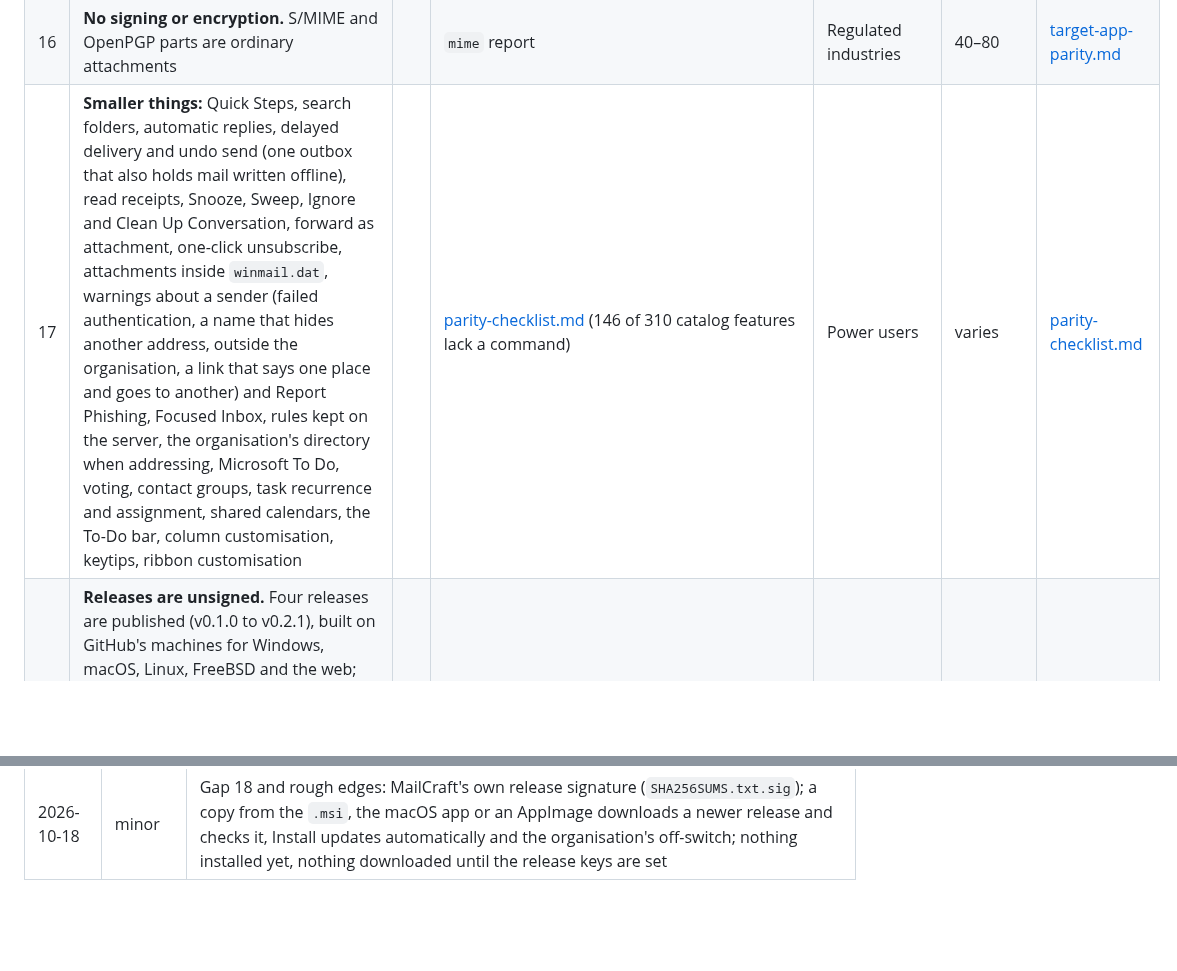
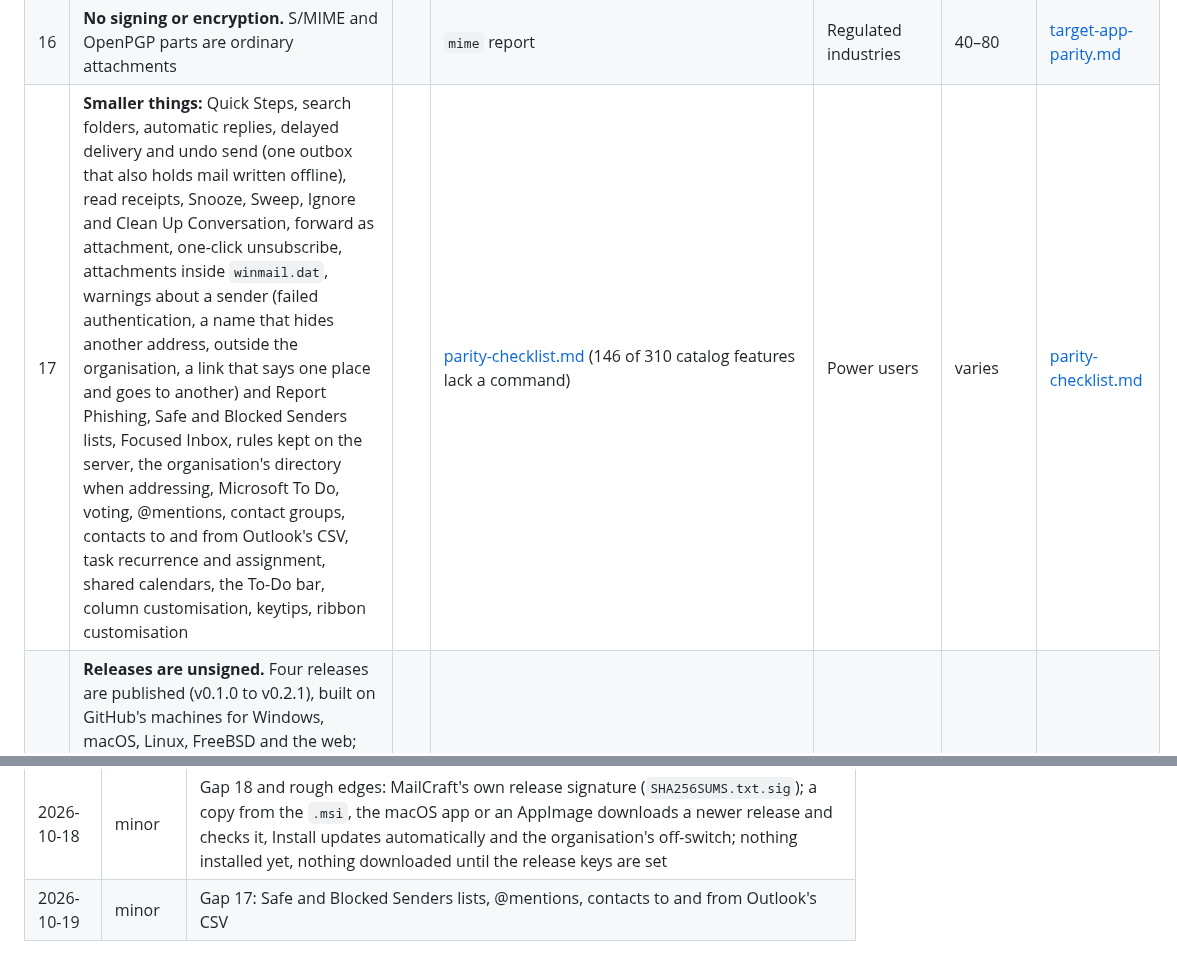
Before and after one commit to AchimGrolimund/mailcraft, a Markdown page: docs/gaps.md, 2 parts joined by grey strips. Drawn GitHub-style; blank space fills up the shorter version.

Commit message:
docs: gap 17 gains Safe and Blocked Senders, @mentions, Outlook CSV contacts
Human-reviewed, AI-assisted, nobody's mailbox harmed.

```diff
--- a/docs/gaps.md
+++ b/docs/gaps.md
@@ -29,7 +29,7 @@ done similar work in this code base.
 | 14 | **English only.** Every string goes through `tl!`, but there are no catalogs; no right-to-left layout; dates and times are US-style with a 24-hour option | | `crates/ui-egui/src/i18n.rs` | Most of the world | 20–40 per language family | [ui-parity.md](ui-parity.md) |
 | 15 | **No printing.** | | catalog `file.print` | Occasional, but expected | 10–20 | [ui-parity.md](ui-parity.md) |
 | 16 | **No signing or encryption.** S/MIME and OpenPGP parts are ordinary attachments | | `mime` report | Regulated industries | 40–80 | [target-app-parity.md](target-app-parity.md) |
-| 17 | **Smaller things:** Quick Steps, search folders, automatic replies, delayed delivery and undo send (one outbox that also holds mail written offline), read receipts, Snooze, Sweep, Ignore and Clean Up Conversation, forward as attachment, one-click unsubscribe, attachments inside `winmail.dat`, warnings about a sender (failed authentication, a name that hides another address, outside the organisation, a link that says one place and goes to another) and Report Phishing, Focused Inbox, rules kept on the server, the organisation's directory when addressing, Microsoft To Do, voting, contact groups, task recurrence and assignment, shared calendars, the To-Do bar, column customisation, keytips, ribbon customisation | | [parity-checklist.md](parity-checklist.md) (146 of 310 catalog features lack a command) | Power users | varies | [parity-checklist.md](parity-checklist.md) |
+| 17 | **Smaller things:** Quick Steps, search folders, automatic replies, delayed delivery and undo send (one outbox that also holds mail written offline), read receipts, Snooze, Sweep, Ignore and Clean Up Conversation, forward as attachment, one-click unsubscribe, attachments inside `winmail.dat`, warnings about a sender (failed authentication, a name that hides another address, outside the organisation, a link that says one place and goes to another) and Report Phishing, Safe and Blocked Senders lists, Focused Inbox, rules kept on the server, the organisation's directory when addressing, Microsoft To Do, voting, @mentions, contact groups, contacts to and from Outlook's CSV, task recurrence and assignment, shared calendars, the To-Do bar, column customisation, keytips, ribbon customisation | | [parity-checklist.md](parity-checklist.md) (146 of 310 catalog features lack a command) | Power users | varies | [parity-checklist.md](parity-checklist.md) |
 | 18 | **Releases are unsigned.** Four releases are published (v0.1.0 to v0.2.1), built on GitHub's machines for Windows, macOS, Linux, FreeBSD and the web; none is signed, so Windows and macOS warn before running them, and a new one is told of (File › About, the status bar, when the owner turned the check on; R7.3). A copy installed from the `.msi`, the macOS app or an AppImage downloads a newer release by itself (File › Options › Install updates automatically, which an organisation can turn off) and keeps it only when MailCraft's own release signature over `SHA256SUMS.txt` verifies and its checksum matches, then installs it when the owner presses Restart to update or quits (Windows Installer with its administrator prompt, the app swapped on macOS, the AppImage replaced), keeping the version it replaced to go back to when the new one doesn't start twice running. No release is signed yet, so until the project's release keys are in the program nothing is downloaded at all, and installing has been tried only by tests, not on the three systems by hand. macOS has no disk-image artwork and no `mailto:` handling | | [releasing.md](releasing.md), "What has been checked" | Anyone who won't run an unsigned program | 8–16 | [releasing.md](releasing.md) |
 
 ## Known rough edges (small, not ranked)
@@ -105,3 +105,4 @@ done similar work in this code base.
 | 2026-10-18 | minor | Gap 18 and rough edges: a copy that updates itself installs a new version at Restart to update or at quit, keeps the one it replaced and offers to go back to it after two failed starts; the mailbox file kept before a newer format |
 | 2026-10-18 | minor | Rough edges: Mail to keep offline for Microsoft accounts; IMAP keeps its per-folder count until slice 2; gap 8: a 1-month window measured at 200,000 messages (4.9 GB on disk to 184 MB), #143 |
 | 2026-10-18 | minor | Gap 18 and rough edges: MailCraft's own release signature (`SHA256SUMS.txt.sig`); a copy from the `.msi`, the macOS app or an AppImage downloads a newer release and checks it, Install updates automatically and the organisation's off-switch; nothing installed yet, nothing downloaded until the release keys are set |
+| 2026-10-19 | minor | Gap 17: Safe and Blocked Senders lists, @mentions, contacts to and from Outlook's CSV |
```
